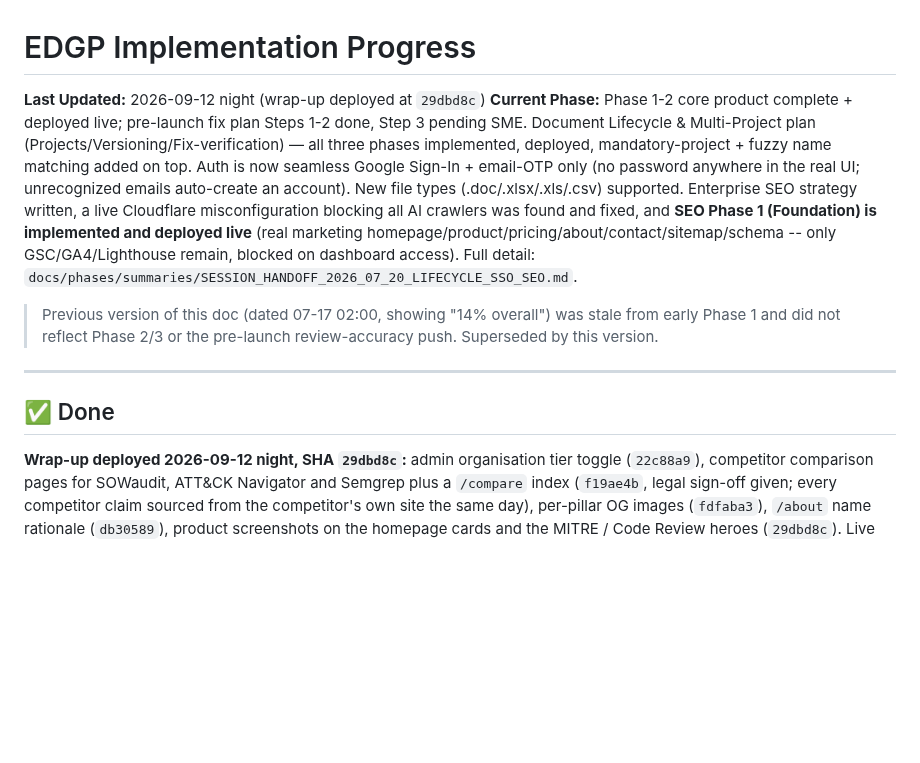
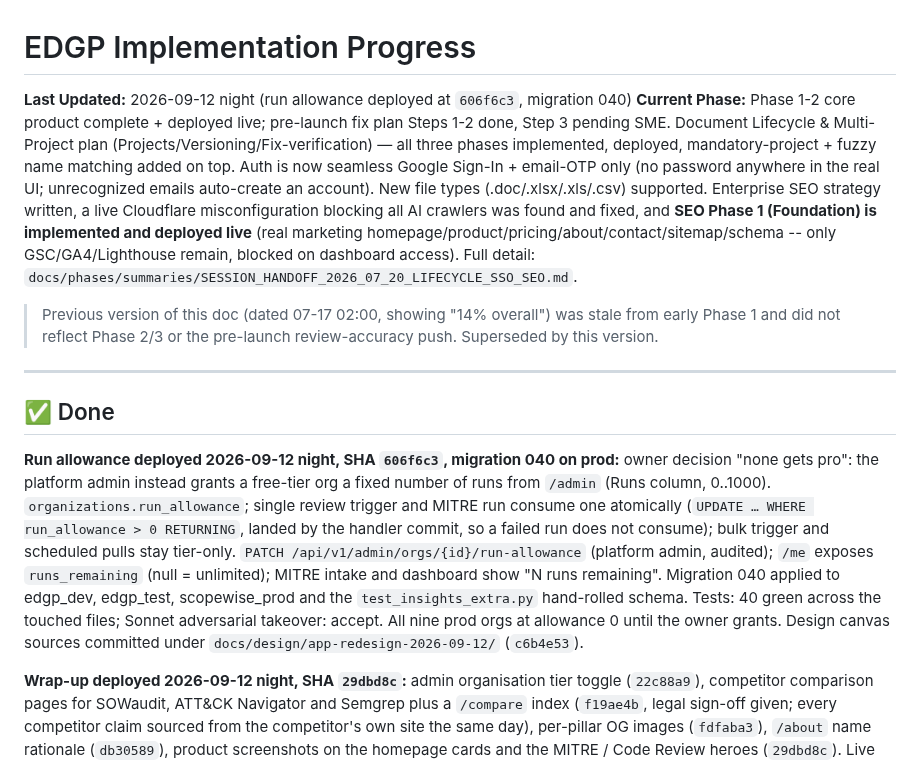
Before and after one commit to manishjnv/document-governance-platform, a Markdown page: docs/IMPLEMENTATION_PROGRESS.md, the part around the change. Drawn GitHub-style; blank space fills up the shorter version.

Commit message:
Docs: run allowance deployed (606f6c3, migration 040), progress entry and handoff addendum
Co-Authored-By: Claude Fable 5.1 <noreply@anthropic.com>

```diff
--- a/docs/IMPLEMENTATION_PROGRESS.md
+++ b/docs/IMPLEMENTATION_PROGRESS.md
@@ -1,6 +1,6 @@
 # EDGP Implementation Progress
 
-**Last Updated:** 2026-09-12 night (wrap-up deployed at `29dbd8c`)
+**Last Updated:** 2026-09-12 night (run allowance deployed at `606f6c3`, migration 040)
 **Current Phase:** Phase 1-2 core product complete + deployed live; pre-launch fix plan Steps 1-2 done, Step 3 pending SME. Document Lifecycle & Multi-Project plan (Projects/Versioning/Fix-verification) — all three phases implemented, deployed, mandatory-project + fuzzy name matching added on top. Auth is now seamless Google Sign-In + email-OTP only (no password anywhere in the real UI; unrecognized emails auto-create an account). New file types (.doc/.xlsx/.xls/.csv) supported. Enterprise SEO strategy written, a live Cloudflare misconfiguration blocking all AI crawlers was found and fixed, and **SEO Phase 1 (Foundation) is implemented and deployed live** (real marketing homepage/product/pricing/about/contact/sitemap/schema -- only GSC/GA4/Lighthouse remain, blocked on dashboard access). Full detail: `docs/phases/summaries/SESSION_HANDOFF_2026_07_20_LIFECYCLE_SSO_SEO.md`.
 
 > Previous version of this doc (dated 07-17 02:00, showing "14% overall") was
@@ -10,6 +10,21 @@
 ---
 
 ## ✅ Done
+
+**Run allowance deployed 2026-09-12 night, SHA `606f6c3`, migration 040 on
+prod:** owner decision "none gets pro": the platform admin instead grants a
+free-tier org a fixed number of runs from `/admin` (Runs column, 0..1000).
+`organizations.run_allowance`; single review trigger and MITRE run consume
+one atomically (`UPDATE … WHERE run_allowance > 0 RETURNING`, landed by
+the handler commit, so a failed run does not consume); bulk trigger and
+scheduled pulls stay tier-only. `PATCH /api/v1/admin/orgs/{id}/run-allowance`
+(platform admin, audited); `/me` exposes `runs_remaining` (null =
+unlimited); MITRE intake and dashboard show "N runs remaining". Migration
+040 applied to edgp_dev, edgp_test, scopewise_prod and the
+`test_insights_extra.py` hand-rolled schema. Tests: 40 green across the
+touched files; Sonnet adversarial takeover: accept. All nine prod orgs at
+allowance 0 until the owner grants. Design canvas sources committed under
+`docs/design/app-redesign-2026-09-12/` (`c6b4e53`).
 
 **Wrap-up deployed 2026-09-12 night, SHA `29dbd8c`:** admin organisation
 tier toggle (`22c88a9`), competitor comparison pages for SOWaudit, ATT&CK
```
Also changed, not shown: 1 other file.
